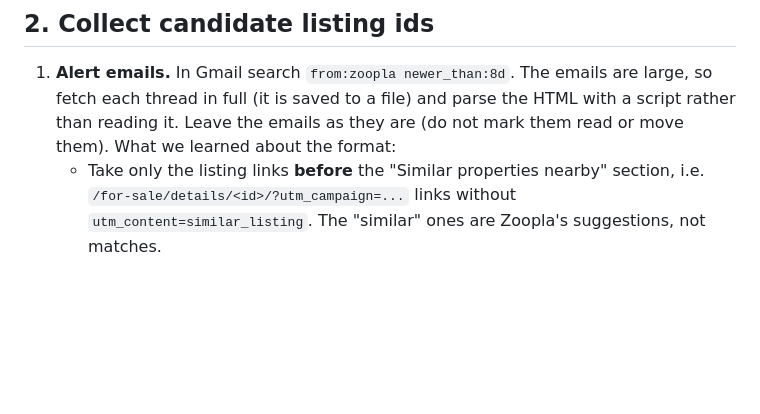
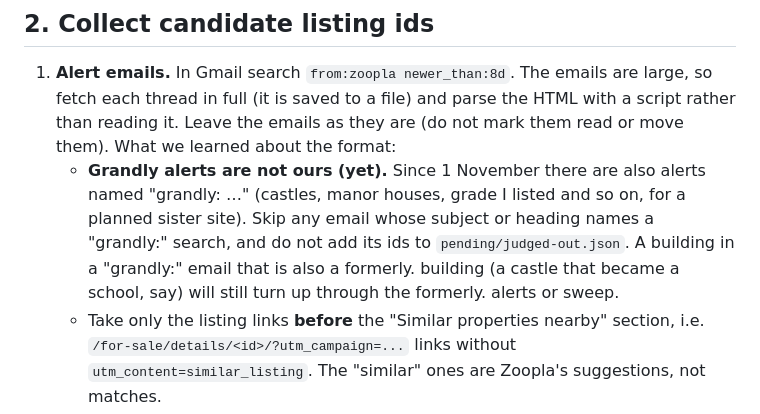
Before and after one commit to FormerProperty/former, a Markdown page: build/WEEKLY.md, the part around the change. Drawn GitHub-style; blank space fills up the shorter version.

Commit message:
Intake playbook: skip the new 'grandly:' alert emails for now
Co-Authored-By: Claude Opus 5.5 <noreply@anthropic.com>
Claude-Session: https://claude.ai/code/session_01G17S3kHakYnKeStbbdJv3c

```diff
--- a/build/WEEKLY.md
+++ b/build/WEEKLY.md
@@ -26,6 +26,11 @@ Clone `FormerProperty/former` (add it to the session first if needed) and work o
 1. **Alert emails.** In Gmail search `from:zoopla newer_than:8d`. The emails are large, so
    fetch each thread in full (it is saved to a file) and parse the HTML with a script rather
    than reading it. Leave the emails as they are (do not mark them read or move them). What we learned about the format:
+   - **Grandly alerts are not ours (yet).** Since 1 November there are also alerts named
+     "grandly: …" (castles, manor houses, grade I listed and so on, for a planned sister site).
+     Skip any email whose subject or heading names a "grandly:" search, and do not add its ids to
+     `pending/judged-out.json`. A building in a "grandly:" email that is also a formerly. building
+     (a castle that became a school, say) will still turn up through the formerly. alerts or sweep.
    - Take only the listing links **before** the "Similar properties nearby" section, i.e.
      `/for-sale/details/<id>/?utm_campaign=...` links without `utm_content=similar_listing`.
      The "similar" ones are Zoopla's suggestions, not matches.
```
